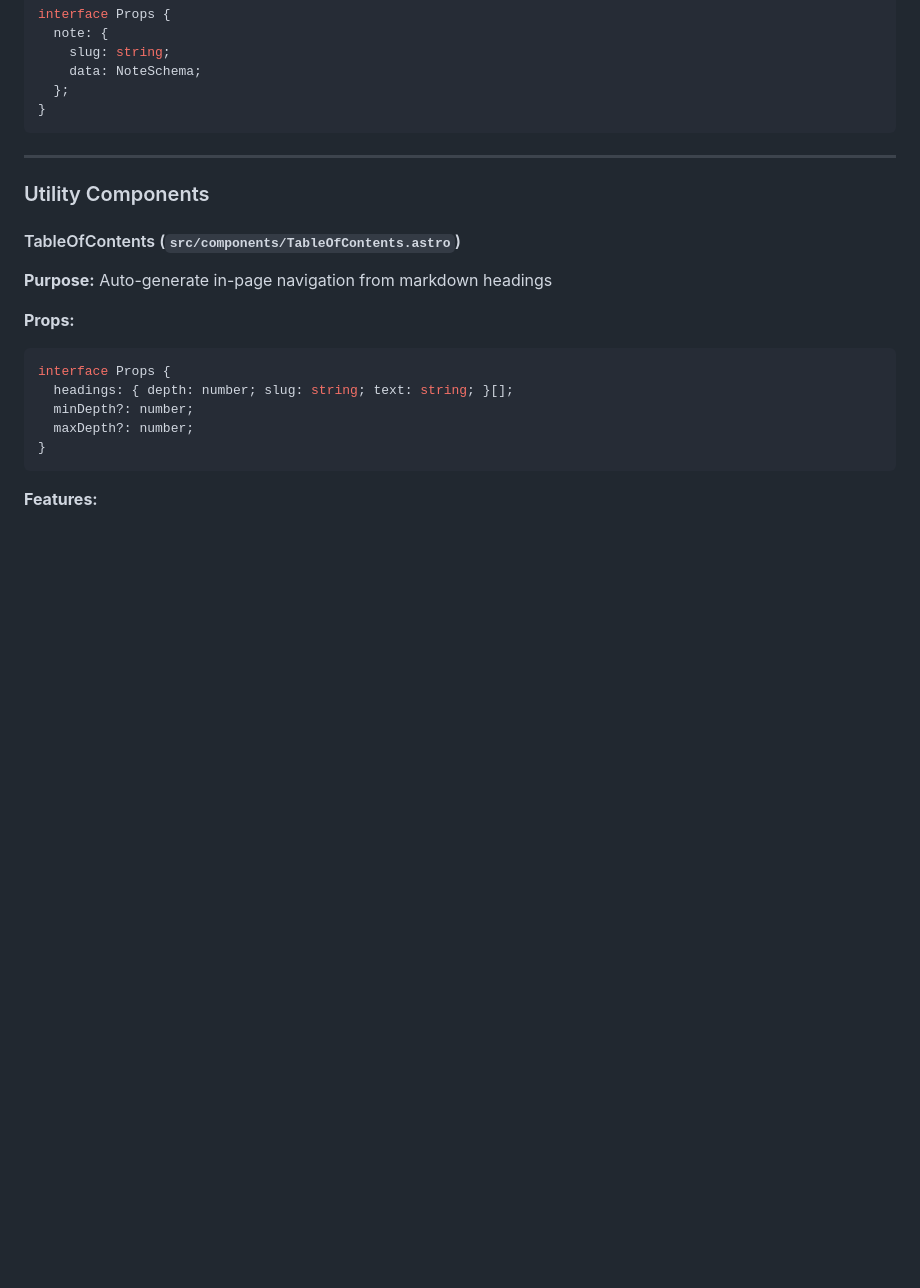
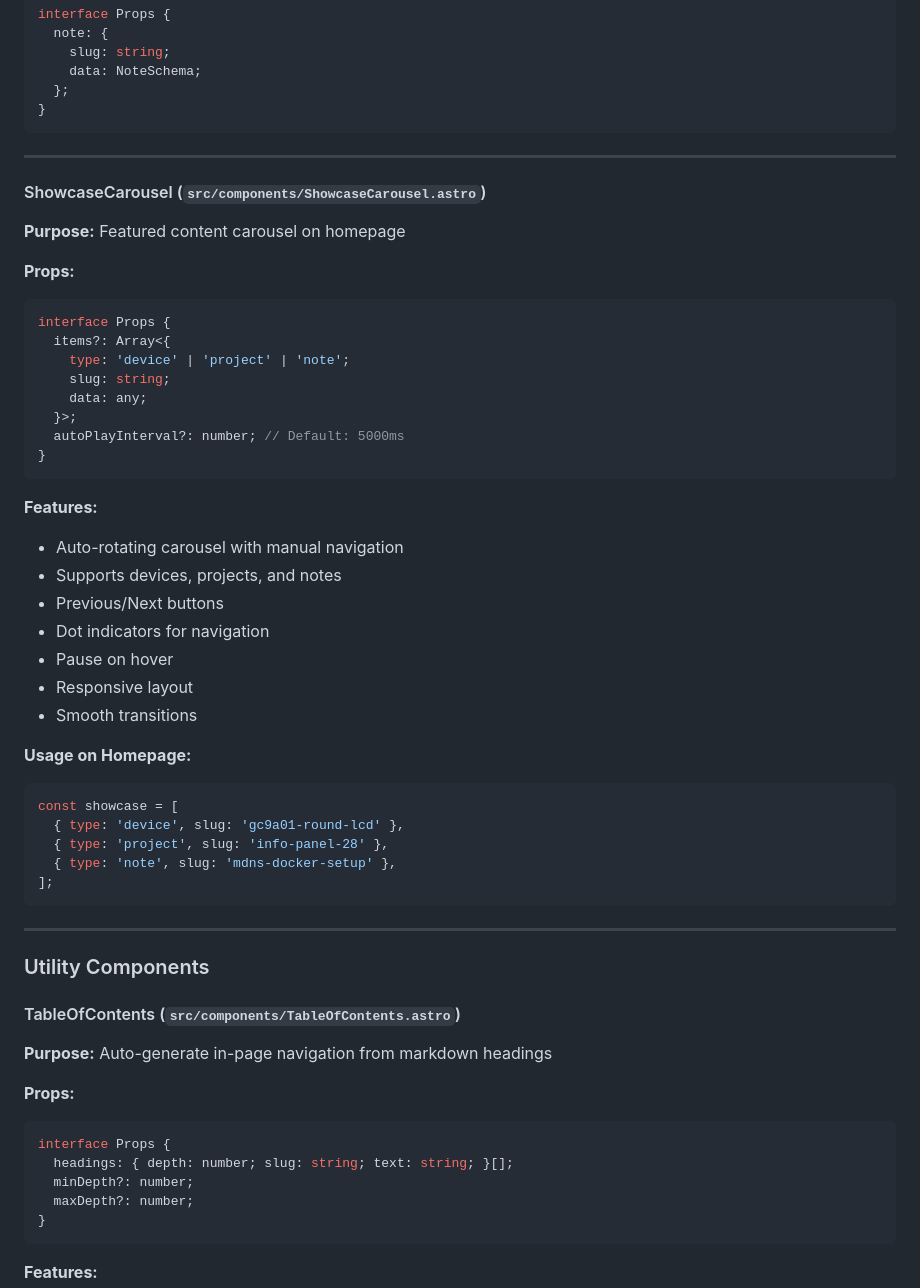
Before and after one commit to barbarachbc/esphome-workshop, a Markdown page: ARCHITECTURE.md, the part around one of its changes. Rendered like a GitHub page; blank space fills up the shorter version.

````diff
--- a/ARCHITECTURE.md
+++ b/ARCHITECTURE.md
@@ -254,6 +254,42 @@ interface Props {
 
 ---
 
+#### ShowcaseCarousel (`src/components/ShowcaseCarousel.astro`)
+
+**Purpose:** Featured content carousel on homepage
+
+**Props:**
+```typescript
+interface Props {
+  items?: Array<{
+    type: 'device' | 'project' | 'note';
+    slug: string;
+    data: any;
+  }>;
+  autoPlayInterval?: number; // Default: 5000ms
+}
+```
+
+**Features:**
+- Auto-rotating carousel with manual navigation
+- Supports devices, projects, and notes
+- Previous/Next buttons
+- Dot indicators for navigation
+- Pause on hover
+- Responsive layout
+- Smooth transitions
+
+**Usage on Homepage:**
+```typescript
+const showcase = [
+  { type: 'device', slug: 'gc9a01-round-lcd' },
+  { type: 'project', slug: 'info-panel-28' },
+  { type: 'note', slug: 'mdns-docker-setup' },
+];
+```
+
+---
+
 ### Utility Components
 
 #### TableOfContents (`src/components/TableOfContents.astro`)
````
Also changed, not shown: other parts of ARCHITECTURE.md (+30 -1 lines), README.md (+2 -0 lines).
